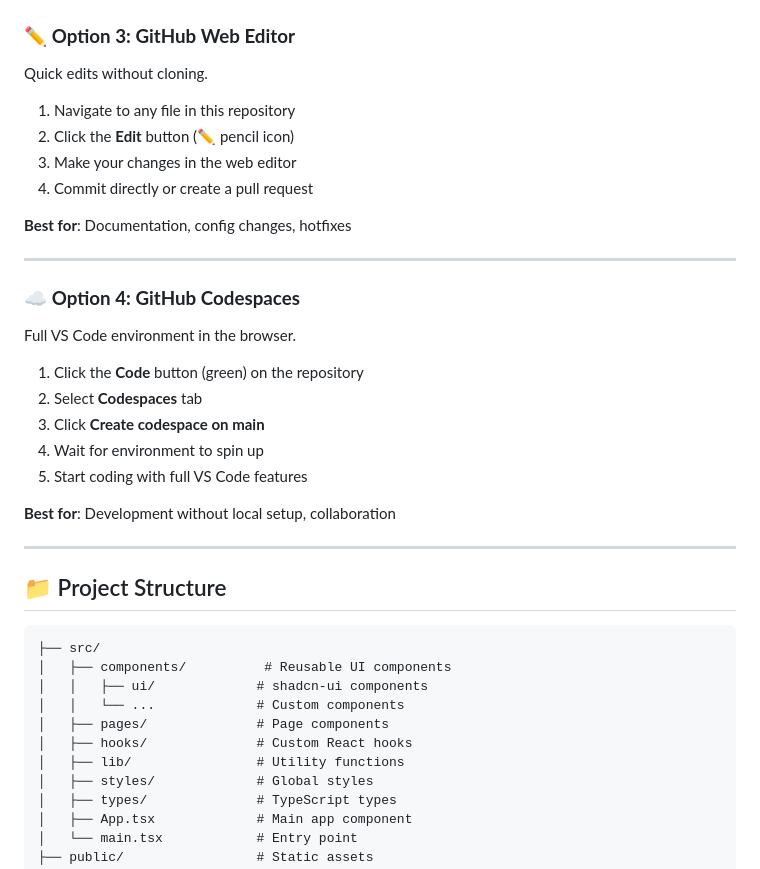
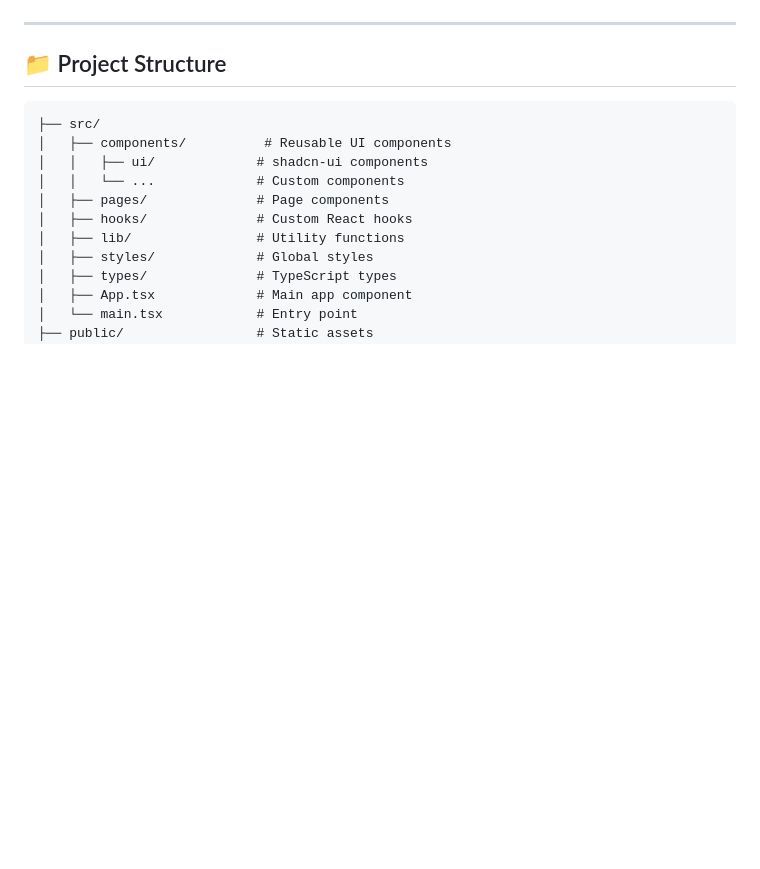
Before and after one commit to akshau094/encrypted-real-time-chatting-app-2.0, a Markdown page: README.md, the part around one of its changes. Drawn GitHub-style; blank space fills up the shorter version.

```diff
--- a/README.md
+++ b/README.md
@@ -222,27 +175,3 @@ npm run dev
-### ✏️ **Option 3: GitHub Web Editor**
-
-Quick edits without cloning.
-
-1. Navigate to any file in this repository
-2. Click the **Edit** button (✏️ pencil icon)
-3. Make your changes in the web editor
-4. Commit directly or create a pull request
-
-**Best for**: Documentation, config changes, hotfixes
-
----
-
-### ☁️ **Option 4: GitHub Codespaces**
-
-Full VS Code environment in the browser.
-
-1. Click the **Code** button (green) on the repository
-2. Select **Codespaces** tab
-3. Click **Create codespace on main**
-4. Wait for environment to spin up
-5. Start coding with full VS Code features
-
-**Best for**: Development without local setup, collaboration
 
 ---
 
```
Also changed, not shown: other parts of README.md (+0 -47 lines).
